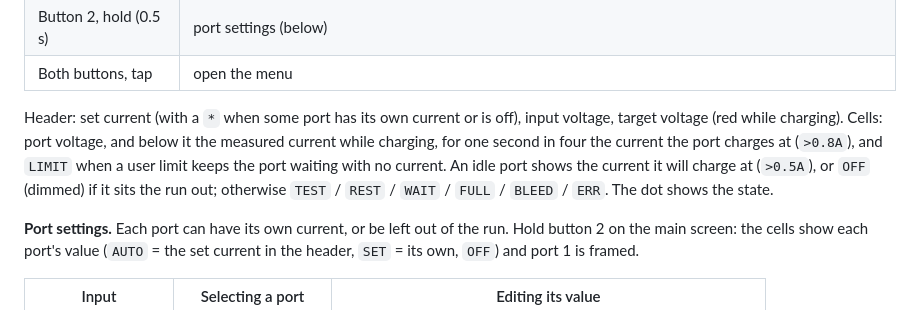
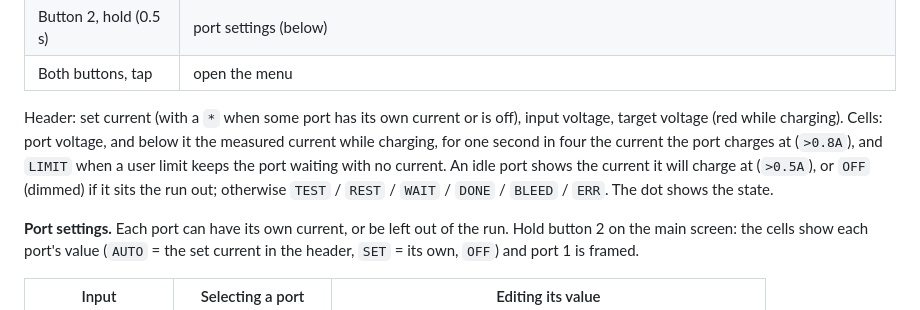
Before and after one commit to openws3/openws3, a Markdown page: README.md, the part around the change. Drawn GitHub-style.

```diff
--- a/README.md
+++ b/README.md
@@ -121,7 +121,7 @@ Opened from the menu. B2 is the next page, B1 the previous page, BACK (both held
 Header: set current (with a `*` when some port has its own current or is off), input voltage, target voltage (red while charging).
 Cells: port voltage, and below it the measured current while charging, for one second in four the current the port charges at
 (`>0.8A`), and `LIMIT` when a user limit keeps the port waiting with no current. An idle port shows the current it will charge at
-(`>0.5A`), or `OFF` (dimmed) if it sits the run out; otherwise `TEST` / `REST` / `WAIT` / `FULL` / `BLEED` / `ERR`. The dot shows the state.
+(`>0.5A`), or `OFF` (dimmed) if it sits the run out; otherwise `TEST` / `REST` / `WAIT` / `DONE` / `BLEED` / `ERR`. The dot shows the state.
 
 **Port settings.** Each port can have its own current, or be left out of the run. Hold button 2 on the main screen: the cells
 show each port's value (`AUTO` = the set current in the header, `SET` = its own, `OFF`) and port 1 is framed.
```
Also changed, not shown: GUIDE.md (+4 -4 lines), USB.md (+2 -2 lines), docs/screens/main_amber.png, docs/screens/main_calm.png, docs/screens/main_charging.png, docs/screens/main_charging_target.png, docs/screens/main_contrast.png, docs/screens/main_limit.png, 4 other files.
